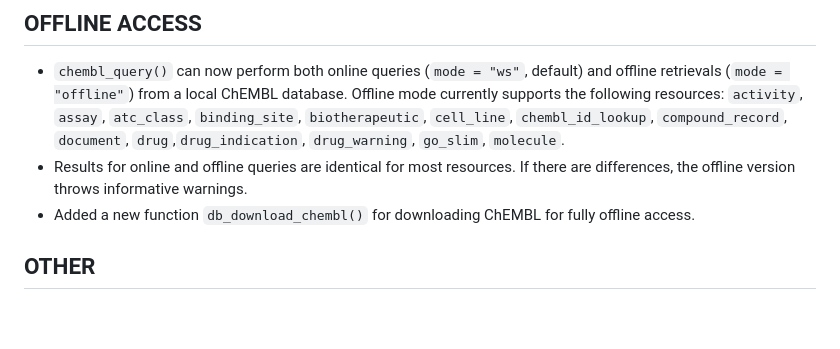
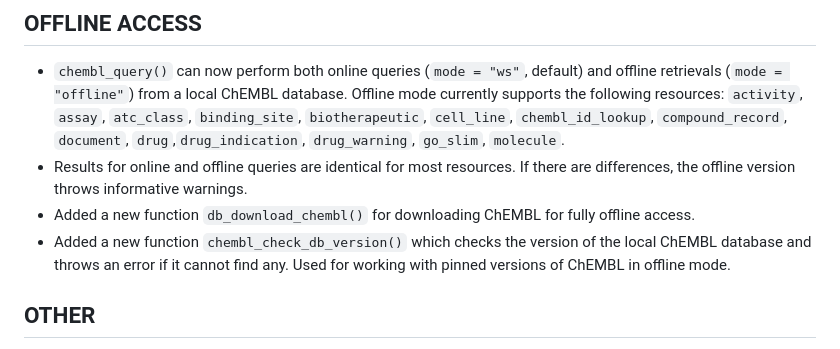
Before and after one commit to ropensci/webchem, a Markdown page: NEWS.md, the part around the change. Rendered like a GitHub page; blank space fills up the shorter version.

```diff
--- a/NEWS.md
+++ b/NEWS.md
@@ -12,6 +12,7 @@
 * `chembl_query()` can now perform both online queries (`mode = "ws"`, default) and offline retrievals (`mode = "offline"`) from a local ChEMBL database. Offline mode currently supports the following resources: `activity`, `assay`, `atc_class`, `binding_site`, `biotherapeutic`, `cell_line`, `chembl_id_lookup`, `compound_record`, `document`, `drug`,`drug_indication`, `drug_warning`, `go_slim`, `molecule`.
 * Results for online and offline queries are identical for most resources. If there are differences, the offline version throws informative warnings.
 * Added a new function `db_download_chembl()` for downloading ChEMBL for fully offline access.
+* Added a new function `chembl_check_db_version()` which checks the version of the local ChEMBL database and throws an error if it cannot find any. Used for working with pinned versions of ChEMBL in offline mode.
 
 ## OTHER
 
```
